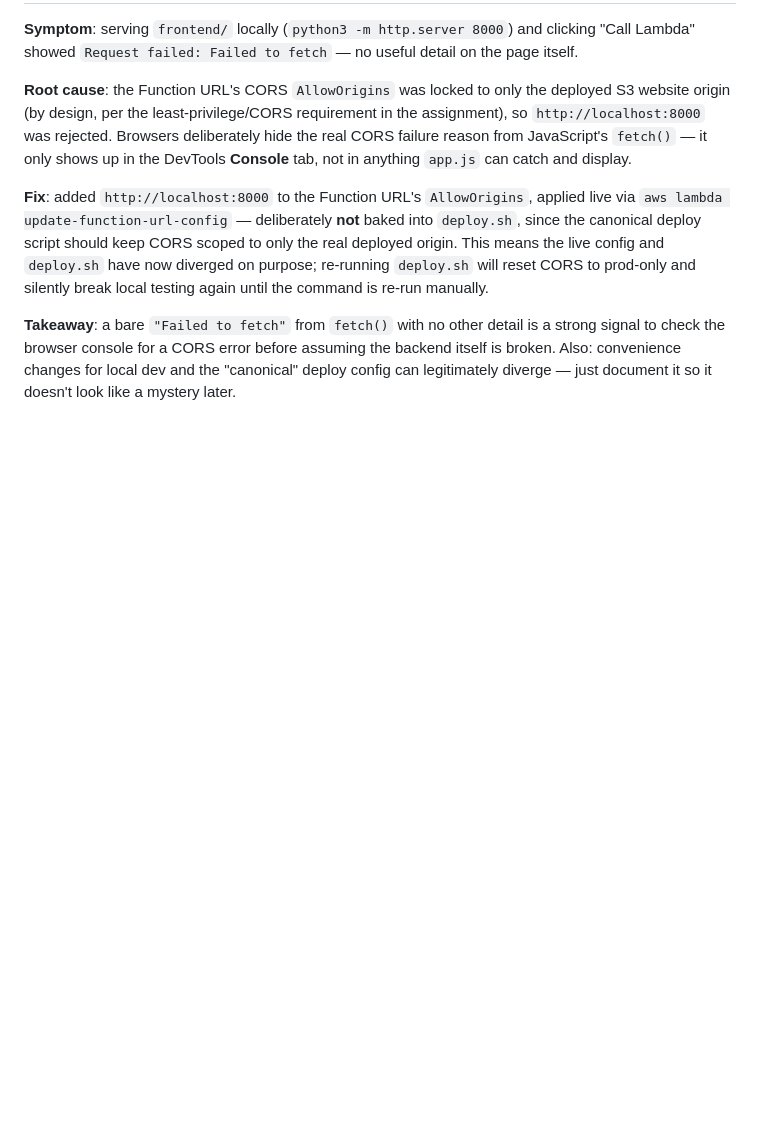
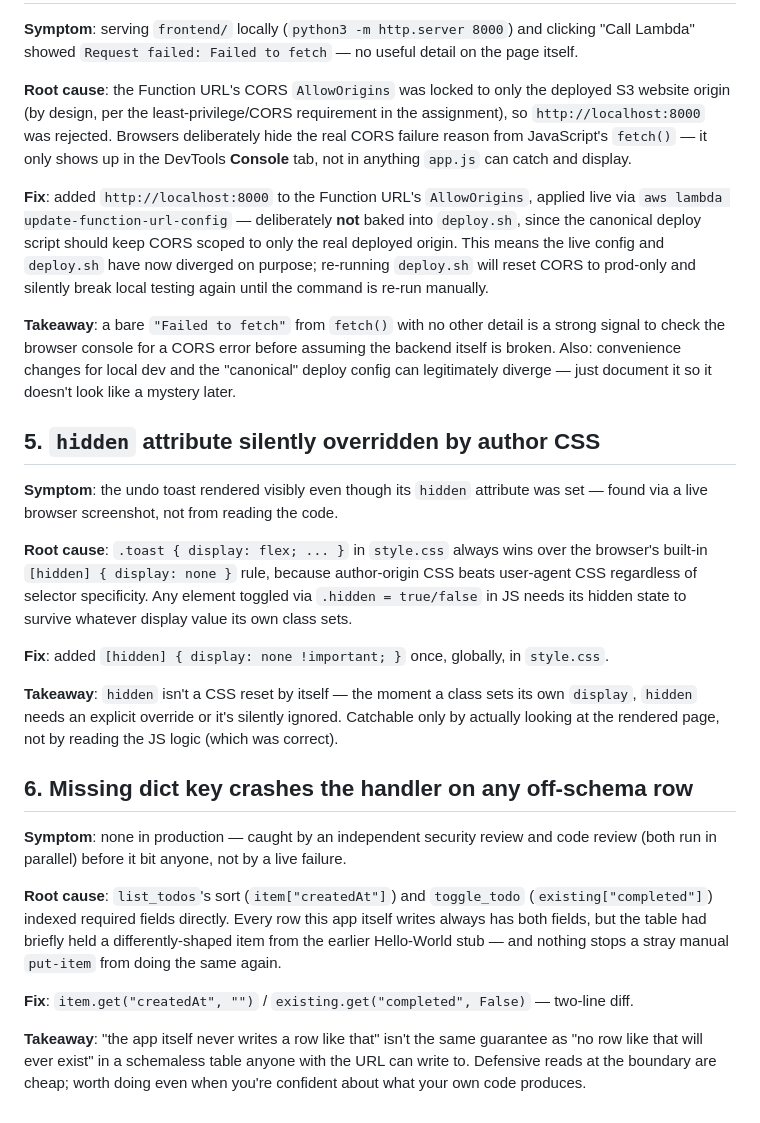
Before and after one commit to wildkevin/todo-app-aws-demo, a Markdown page: LESSON_LEARNED.md, the part around the change. Rendered like a GitHub page; blank space fills up the shorter version.

Commit message:
Update docs: CRUD is done, add two lessons learned
CLAUDE.md now reflects full CRUD as live status, not deferred.
LESSON_LEARNED.md gets the [hidden]/CSS-override bug and the
missing-field KeyError bug, both found during implementation.

```diff
--- a/LESSON_LEARNED.md
+++ b/LESSON_LEARNED.md
@@ -82,3 +82,36 @@ to prod-only and silently break local testing again until the command is re-run
 check the browser console for a CORS error before assuming the backend itself is broken. Also:
 convenience changes for local dev and the "canonical" deploy config can legitimately diverge —
 just document it so it doesn't look like a mystery later.
+
+## 5. `hidden` attribute silently overridden by author CSS
+
+**Symptom**: the undo toast rendered visibly even though its `hidden` attribute was set — found
+via a live browser screenshot, not from reading the code.
+
+**Root cause**: `.toast { display: flex; ... }` in `style.css` always wins over the browser's
+built-in `[hidden] { display: none }` rule, because author-origin CSS beats user-agent CSS
+regardless of selector specificity. Any element toggled via `.hidden = true/false` in JS needs
+its hidden state to survive whatever display value its own class sets.
+
+**Fix**: added `[hidden] { display: none !important; }` once, globally, in `style.css`.
+
+**Takeaway**: `hidden` isn't a CSS reset by itself — the moment a class sets its own `display`,
+`hidden` needs an explicit override or it's silently ignored. Catchable only by actually looking
+at the rendered page, not by reading the JS logic (which was correct).
+
+## 6. Missing dict key crashes the handler on any off-schema row
+
+**Symptom**: none in production — caught by an independent security review and code review
+(both run in parallel) before it bit anyone, not by a live failure.
+
+**Root cause**: `list_todos`'s sort (`item["createdAt"]`) and `toggle_todo`
+(`existing["completed"]`) indexed required fields directly. Every row this app itself writes
+always has both fields, but the table had briefly held a differently-shaped item from the earlier
+Hello-World stub — and nothing stops a stray manual `put-item` from doing the same again.
+
+**Fix**: `item.get("createdAt", "")` / `existing.get("completed", False)` — two-line diff.
+
+**Takeaway**: "the app itself never writes a row like that" isn't the same guarantee as "no row
+like that will ever exist" in a schemaless table anyone with the URL can write to. Defensive
+reads at the boundary are cheap; worth doing even when you're confident about what your own code
+produces.
```
Also changed, not shown: CLAUDE.md (+5 -7 lines).
